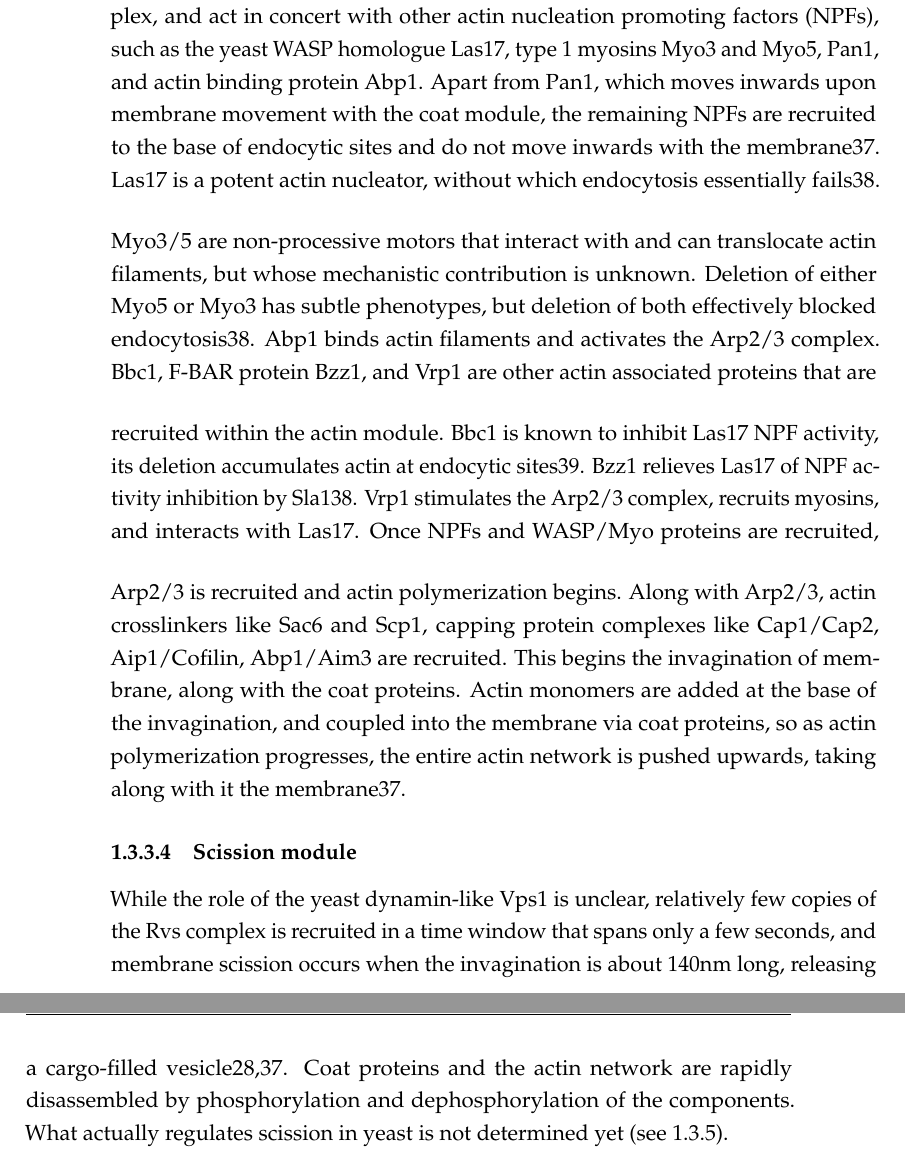
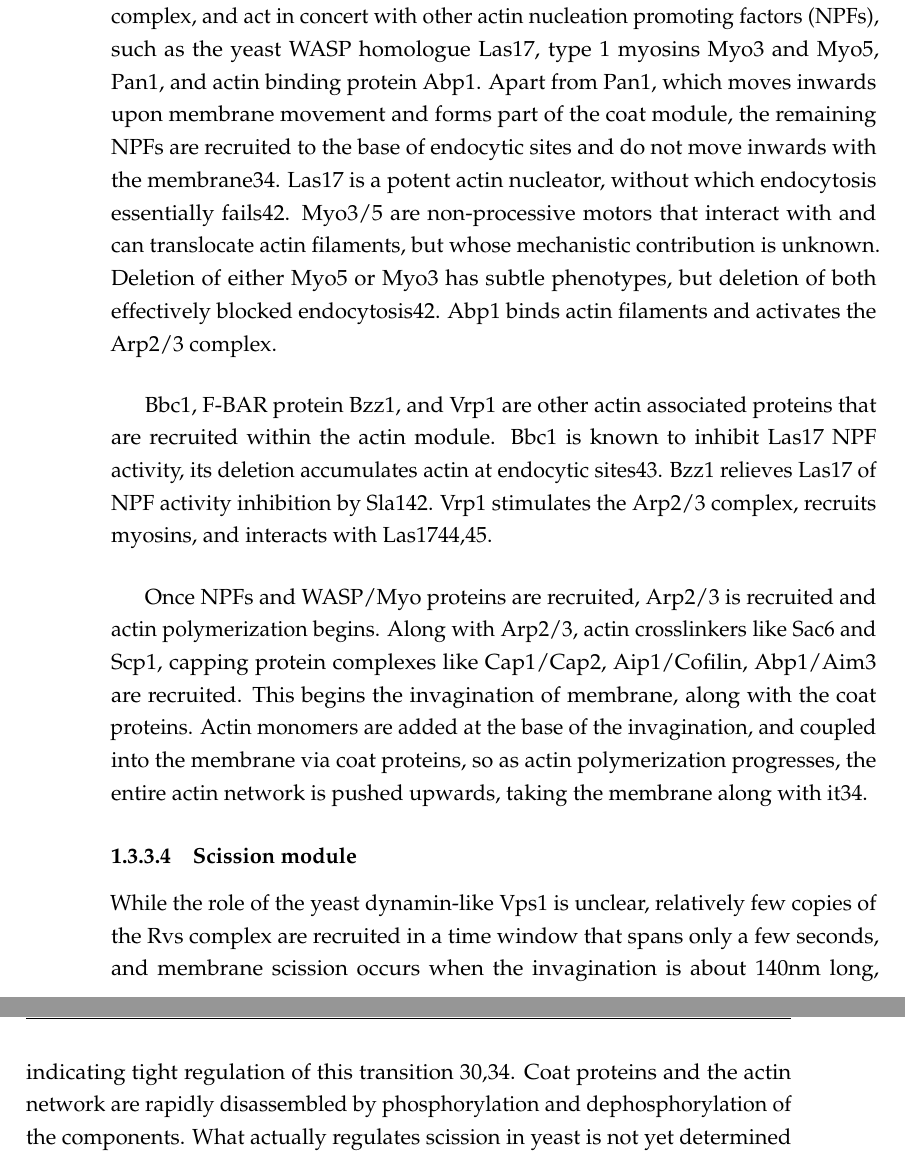
Before and after one commit to deepikaamenon/thesis_2021, a LaTeX thesis (main.tex, which reads Chapters/Intro.tex): two parts of pages 23 and 24 of 33, joined at a grey line, cut so that both start at the same text. Compiled offline with pdfLaTeX.

Commit message:
txs auto checkin

```diff
--- a/Chapters/Intro.tex
+++ b/Chapters/Intro.tex
@@ -59,16 +59,17 @@ Clathrin and associated proteins do not only interact with the plasma membrane.
 
 
 			\subsubsection{Actin module}
-			Once the coat proteins are assembled, proteins that nucleate and organize the actin machinery are recruited. Actin filaments are nucleated by the Arp2/3 complex, and act in concert with other actin nucleation promoting factors (NPFs), such as the yeast WASP homologue Las17, type 1 myosins Myo3 and Myo5, Pan1, and actin binding protein Abp1. Apart from Pan1, which moves inwards upon membrane movement with the coat module, the remaining NPFs are recruited to the base of endocytic sites and do not move inwards with the membrane37.
+			Once the coat proteins are assembled, proteins that nucleate and organize the actin machinery are recruited. Actin filaments are nucleated by the Arp2/3 complex, and act in concert with other actin nucleation promoting factors (NPFs), such as the yeast WASP homologue Las17, type 1 myosins Myo3 and Myo5, Pan1, and actin binding protein Abp1. Apart from Pan1, which moves inwards upon membrane movement and forms part of the coat module, the remaining NPFs are recruited to the base of endocytic sites and do not move inwards with the membrane34. Las17 is a potent actin nucleator, without which endocytosis essentially fails42. Myo3/5 are non-processive motors that interact with and can translocate actin filaments, but whose mechanistic contribution is unknown. Deletion of either Myo5 or Myo3 has subtle phenotypes, but deletion of both effectively blocked endocytosis42. Abp1 binds actin filaments and activates the Arp2/3 complex.
+
 			\vspace{5mm}
-			Las17 is a potent actin nucleator, without which endocytosis essentially fails38. Myo3/5 are non-processive motors that interact with and can translocate actin filaments, but whose mechanistic contribution is unknown. Deletion of either Myo5 or Myo3 has subtle phenotypes, but deletion of both effectively blocked endocytosis38. Abp1 binds actin filaments and activates the Arp2/3 complex.
+			Bbc1, F-BAR protein Bzz1, and Vrp1 are other actin associated proteins that are recruited within the actin module. Bbc1 is known to inhibit Las17 NPF activity, its deletion accumulates actin at endocytic sites43. Bzz1 relieves Las17 of NPF activity inhibition by Sla142. Vrp1 stimulates the Arp2/3 complex, recruits myosins, and interacts with Las1744,45.
+
+
 			\vspace{5mm}
-			Bbc1, F-BAR protein Bzz1, and Vrp1 are other actin associated proteins that are recruited within the actin module. Bbc1 is known to inhibit Las17 NPF activity, its deletion accumulates actin at endocytic sites39. Bzz1 relieves Las17 of NPF activity inhibition by Sla138. Vrp1 stimulates the Arp2/3 complex, recruits myosins, and interacts with Las17.
-			\vspace{5mm}
-			Once NPFs and WASP/Myo proteins are recruited, Arp2/3 is recruited and actin polymerization begins. Along with Arp2/3, actin crosslinkers like Sac6 and Scp1, capping protein complexes like Cap1/Cap2, Aip1/Cofilin, Abp1/Aim3 are recruited. This begins the invagination of membrane, along with the coat proteins. Actin monomers are added at the base of the invagination, and coupled into the membrane via coat proteins, so as actin polymerization progresses, the entire actin network is pushed upwards, taking along with it the membrane37.
+			Once NPFs and WASP/Myo proteins are recruited, Arp2/3 is recruited and actin polymerization begins. Along with Arp2/3, actin crosslinkers like Sac6 and Scp1, capping protein complexes like Cap1/Cap2, Aip1/Cofilin, Abp1/Aim3 are recruited. This begins the invagination of membrane, along with the coat proteins. Actin monomers are added at the base of the invagination, and coupled into the membrane via coat proteins, so as actin polymerization progresses, the entire actin network is pushed upwards, taking the membrane along with it34.
 
 			\subsubsection{Scission module}
-			While the role of the yeast dynamin-like Vps1 is unclear, relatively few copies of the Rvs complex is recruited in a time window that spans only a few seconds, and membrane scission occurs when the invagination is about 140nm long, releasing a cargo-filled vesicle28,37. Coat proteins and the actin network are rapidly disassembled by phosphorylation and dephosphorylation of the components. What actually regulates scission in yeast is not determined yet (see \ref{yeast_scission}).
+		While the role of the yeast dynamin-like Vps1 is unclear, relatively few copies of the Rvs complex are recruited in a time window that spans only a few seconds, and membrane scission occurs when the invagination is about 140nm long, indicating tight regulation of this transition 30,34. Coat proteins and the actin network are rapidly disassembled by phosphorylation and dephosphorylation of the components.  What actually regulates scission in yeast is not yet determined (see \ref{yeast_scission}).
 
 
 \subsection{Membrane scission in mammalian cells}
```
